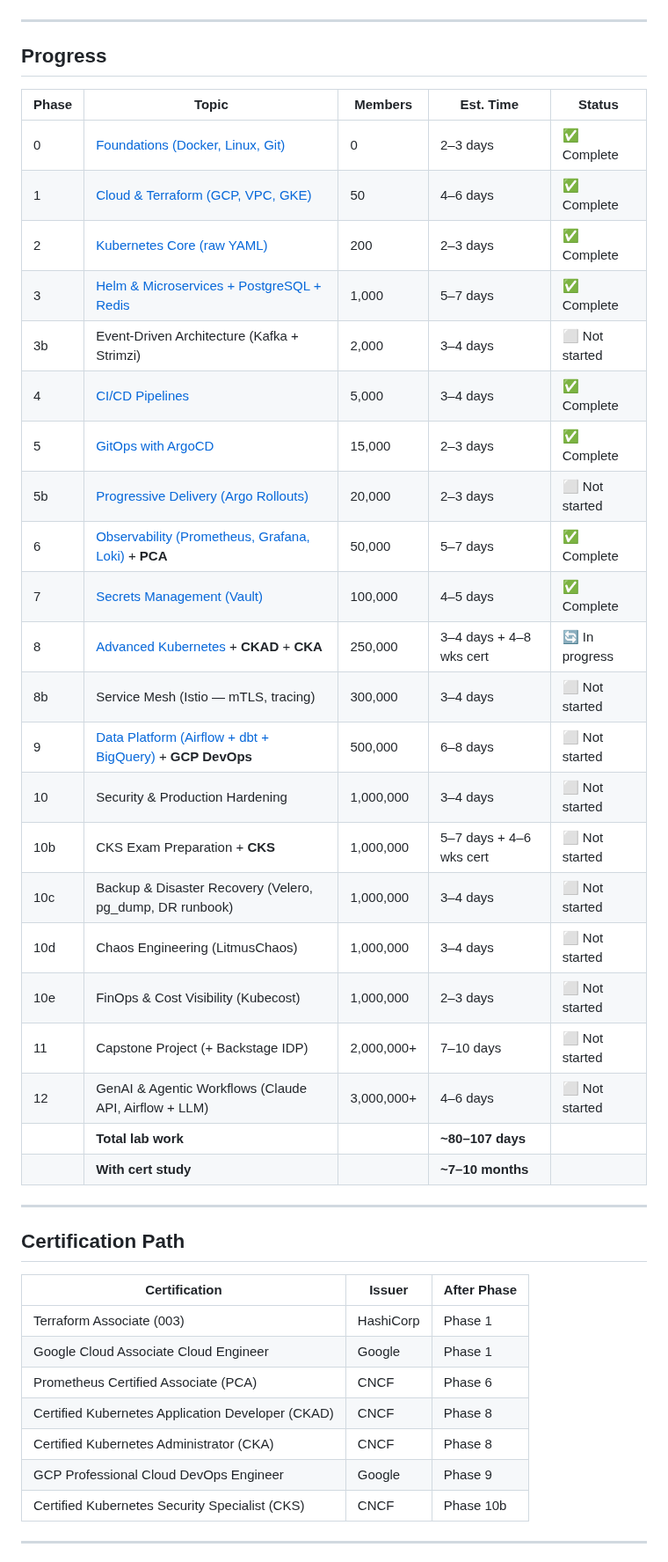
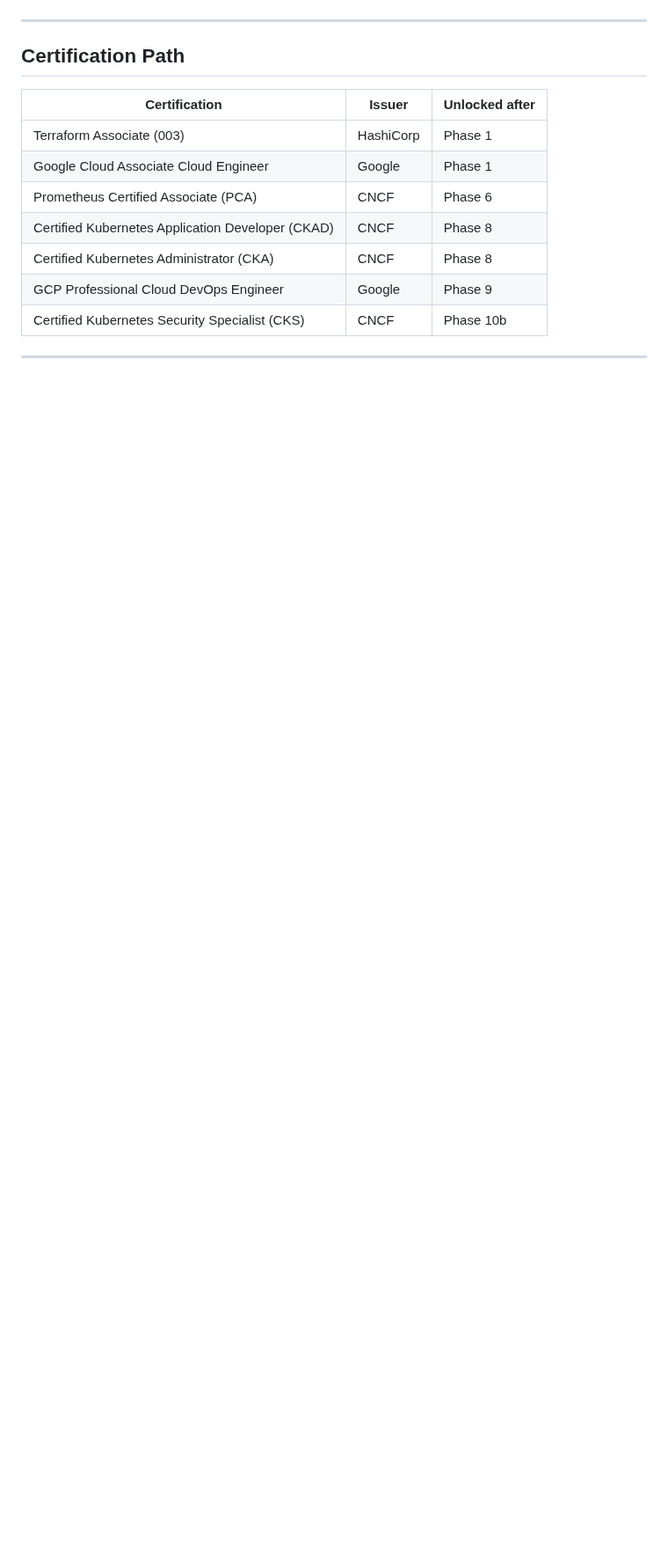
Before and after one commit to wb-platform-engineering-lab/platform-engineering-lab-gke, a Markdown page: README.md, the part around one of its changes. Shown at 88% size. Drawn GitHub-style; blank space fills up the shorter version.

```diff
--- a/README.md
+++ b/README.md
@@ -65,38 +73,9 @@ Each phase is motivated by a real engineering problem that emerged as CoverLine
 
 ---
 
-## Progress
-
-| Phase | Topic | Members | Est. Time | Status |
-|---|---|---|---|---|
-| 0 | [Foundations (Docker, Linux, Git)](./phase-0-foundations/README.md) | 0 | 2–3 days | ✅ Complete |
-| 1 | [Cloud & Terraform (GCP, VPC, GKE)](./phase-1-terraform/README.md) | 50 | 4–6 days | ✅ Complete |
-| 2 | [Kubernetes Core (raw YAML)](./phase-2-kubernetes/README.md) | 200 | 2–3 days | ✅ Complete |
-| 3 | [Helm & Microservices + PostgreSQL + Redis](./phase-3-helm/README.md) | 1,000 | 5–7 days | ✅ Complete |
-| 3b | Event-Driven Architecture (Kafka + Strimzi) | 2,000 | 3–4 days | ⬜ Not started |
-| 4 | [CI/CD Pipelines](./phase-4-ci-cd/README.md) | 5,000 | 3–4 days | ✅ Complete |
-| 5 | [GitOps with ArgoCD](./phase-5-gitops/README.md) | 15,000 | 2–3 days | ✅ Complete |
-| 5b | [Progressive Delivery (Argo Rollouts)](./phase-5b-progressive-delivery/README.md) | 20,000 | 2–3 days | ⬜ Not started |
-| 6 | [Observability (Prometheus, Grafana, Loki)](./phase-6-observability/README.md) + **PCA** | 50,000 | 5–7 days | ✅ Complete |
-| 7 | [Secrets Management (Vault)](./phase-7-vault/README.md) | 100,000 | 4–5 days | ✅ Complete |
-| 8 | [Advanced Kubernetes](./phase-8-advanced-k8s/README.md) + **CKAD** + **CKA** | 250,000 | 3–4 days + 4–8 wks cert | 🔄 In progress |
-| 8b | Service Mesh (Istio — mTLS, tracing) | 300,000 | 3–4 days | ⬜ Not started |
-| 9 | [Data Platform (Airflow + dbt + BigQuery)](./phase-9-data-platform/README.md) + **GCP DevOps** | 500,000 | 6–8 days | ⬜ Not started |
-| 10 | Security & Production Hardening | 1,000,000 | 3–4 days | ⬜ Not started |
-| 10b | CKS Exam Preparation + **CKS** | 1,000,000 | 5–7 days + 4–6 wks cert | ⬜ Not started |
-| 10c | Backup & Disaster Recovery (Velero, pg_dump, DR runbook) | 1,000,000 | 3–4 days | ⬜ Not started |
-| 10d | Chaos Engineering (LitmusChaos) | 1,000,000 | 3–4 days | ⬜ Not started |
-| 10e | FinOps & Cost Visibility (Kubecost) | 1,000,000 | 2–3 days | ⬜ Not started |
-| 11 | Capstone Project (+ Backstage IDP) | 2,000,000+ | 7–10 days | ⬜ Not started |
-| 12 | GenAI & Agentic Workflows (Claude API, Airflow + LLM) | 3,000,000+ | 4–6 days | ⬜ Not started |
-| | **Total lab work** | | **~80–107 days** | |
-| | **With cert study** | | **~7–10 months** | |
-
----
-
 ## Certification Path
 
-| Certification | Issuer | After Phase |
+| Certification | Issuer | Unlocked after |
 |---|---|---|
 | Terraform Associate (003) | HashiCorp | Phase 1 |
 | Google Cloud Associate Cloud Engineer | Google | Phase 1 |
```
Also changed, not shown: other parts of README.md (+33 -105 lines).
